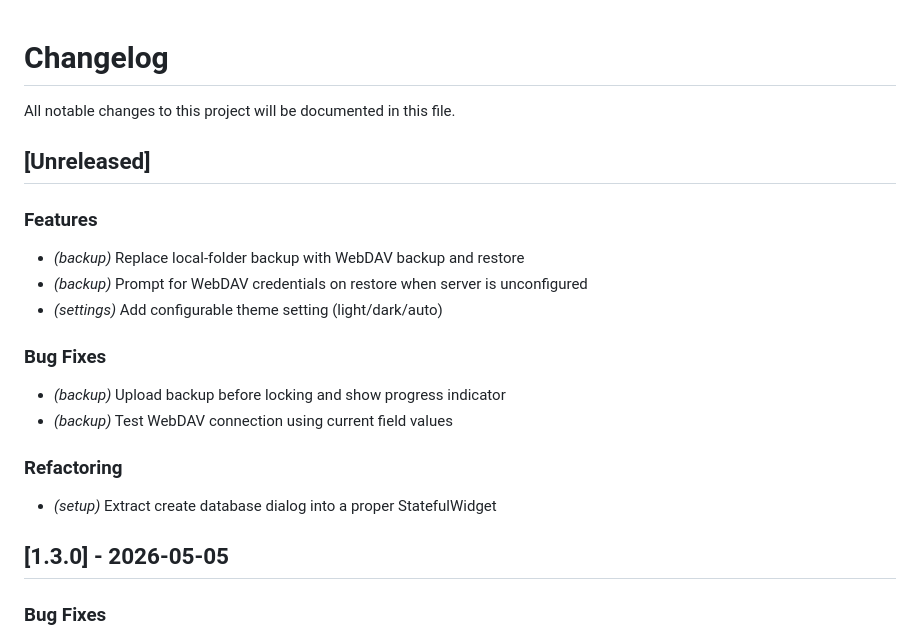
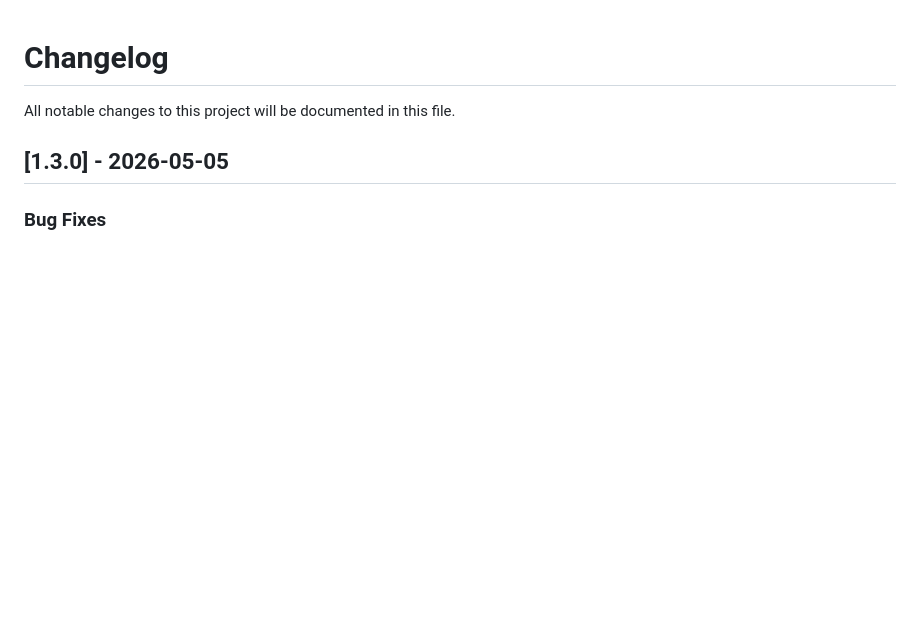
Before and after one commit to openpatch/classi, a Markdown page: CHANGELOG.md, the part around the change. Rendered like a GitHub page; blank space fills up the shorter version.

Commit message:
docs: remove section from changelog

```diff
--- a/CHANGELOG.md
+++ b/CHANGELOG.md
@@ -1,23 +1,6 @@
 # Changelog
 
 All notable changes to this project will be documented in this file.
-
-## [Unreleased]
-
-### Features
-
-- *(backup)* Replace local-folder backup with WebDAV backup and restore
-- *(backup)* Prompt for WebDAV credentials on restore when server is unconfigured
-- *(settings)* Add configurable theme setting (light/dark/auto)
-
-### Bug Fixes
-
-- *(backup)* Upload backup before locking and show progress indicator
-- *(backup)* Test WebDAV connection using current field values
-
-### Refactoring
-
-- *(setup)* Extract create database dialog into a proper StatefulWidget
 
 ## [1.3.0] - 2026-05-05
 
```
